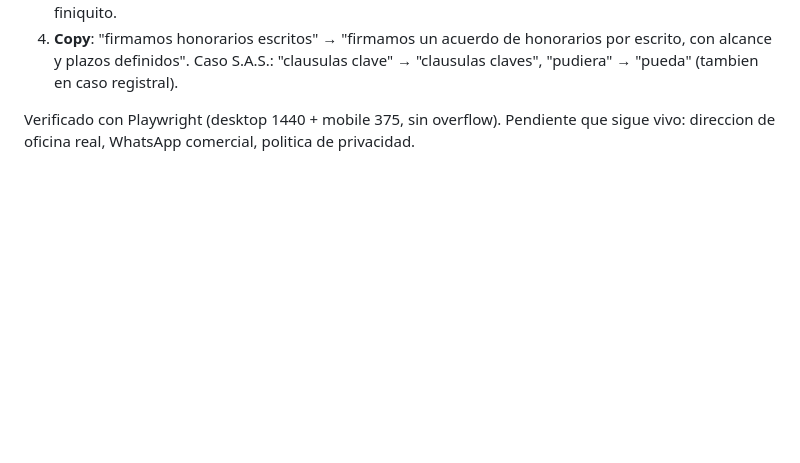
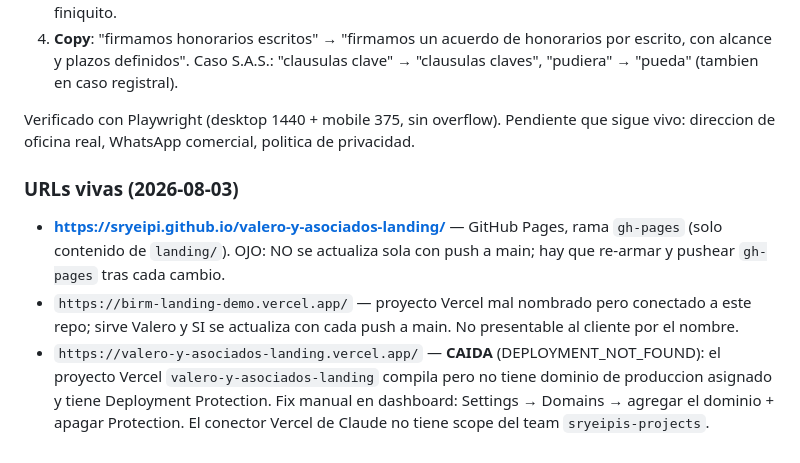
Before and after one commit to Sryeipi/valero-y-asociados-landing, a Markdown page: 03_Landing/README.md, the part around the change. Drawn GitHub-style; blank space fills up the shorter version.

Commit message:
docs: URLs vivas y estado Vercel/Pages en README v9
Co-Authored-By: Claude Opus 5 <noreply@anthropic.com>

```diff
--- a/03_Landing/README.md
+++ b/03_Landing/README.md
@@ -131,3 +131,9 @@ Cambios pedidos por David Bastidas Guillen (WhatsApp 2026-08-02):
 4. **Copy**: "firmamos honorarios escritos" → "firmamos un acuerdo de honorarios por escrito, con alcance y plazos definidos". Caso S.A.S.: "clausulas clave" → "clausulas claves", "pudiera" → "pueda" (tambien en caso registral).
 
 Verificado con Playwright (desktop 1440 + mobile 375, sin overflow). Pendiente que sigue vivo: direccion de oficina real, WhatsApp comercial, politica de privacidad.
+
+### URLs vivas (2026-08-03)
+
+- **https://sryeipi.github.io/valero-y-asociados-landing/** — GitHub Pages, rama `gh-pages` (solo contenido de `landing/`). OJO: NO se actualiza sola con push a main; hay que re-armar y pushear `gh-pages` tras cada cambio.
+- `https://birm-landing-demo.vercel.app/` — proyecto Vercel mal nombrado pero conectado a este repo; sirve Valero y SI se actualiza con cada push a main. No presentable al cliente por el nombre.
+- `https://valero-y-asociados-landing.vercel.app/` — **CAIDA** (DEPLOYMENT_NOT_FOUND): el proyecto Vercel `valero-y-asociados-landing` compila pero no tiene dominio de produccion asignado y tiene Deployment Protection. Fix manual en dashboard: Settings → Domains → agregar el dominio + apagar Protection. El conector Vercel de Claude no tiene scope del team `sryeipis-projects`.
```
